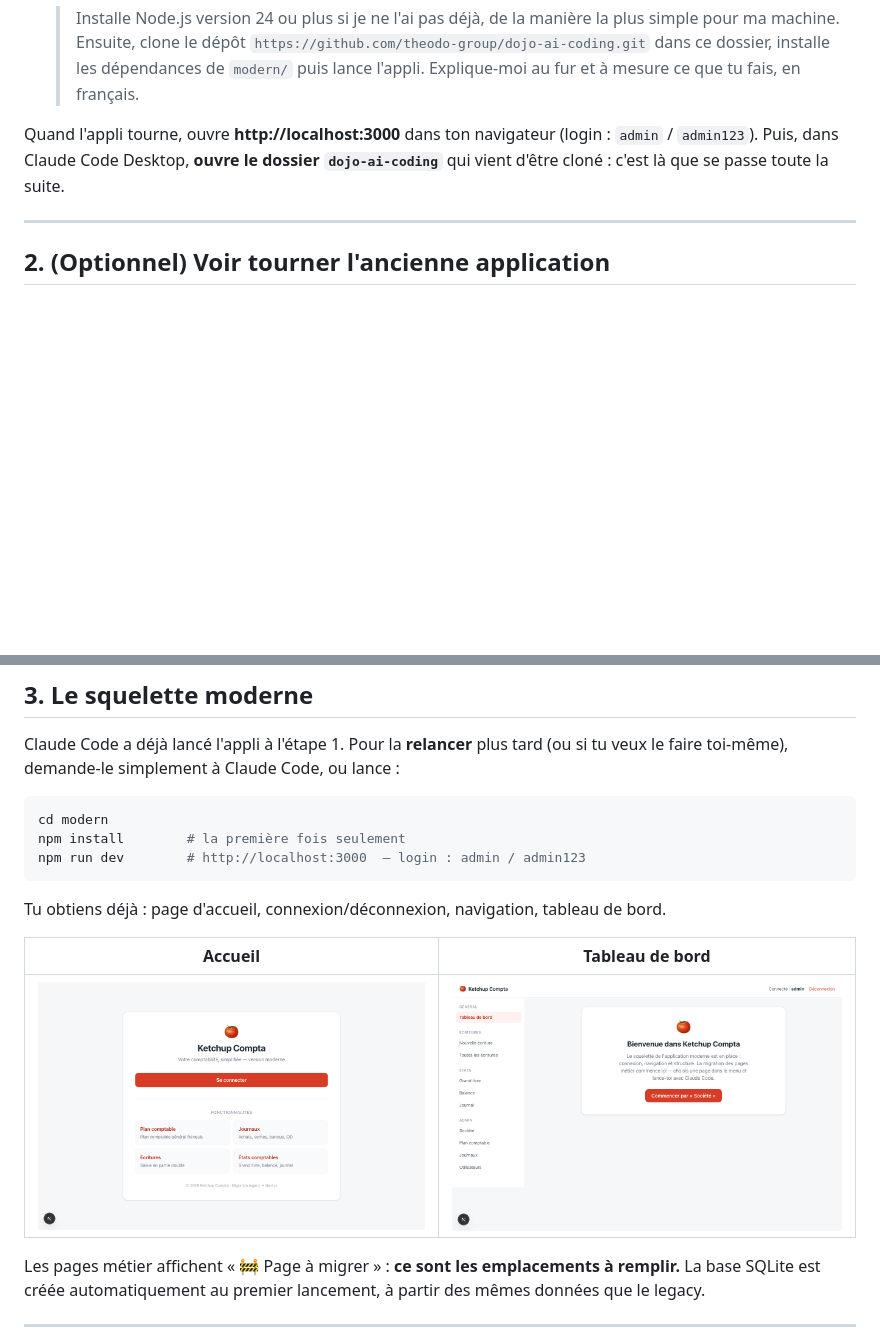
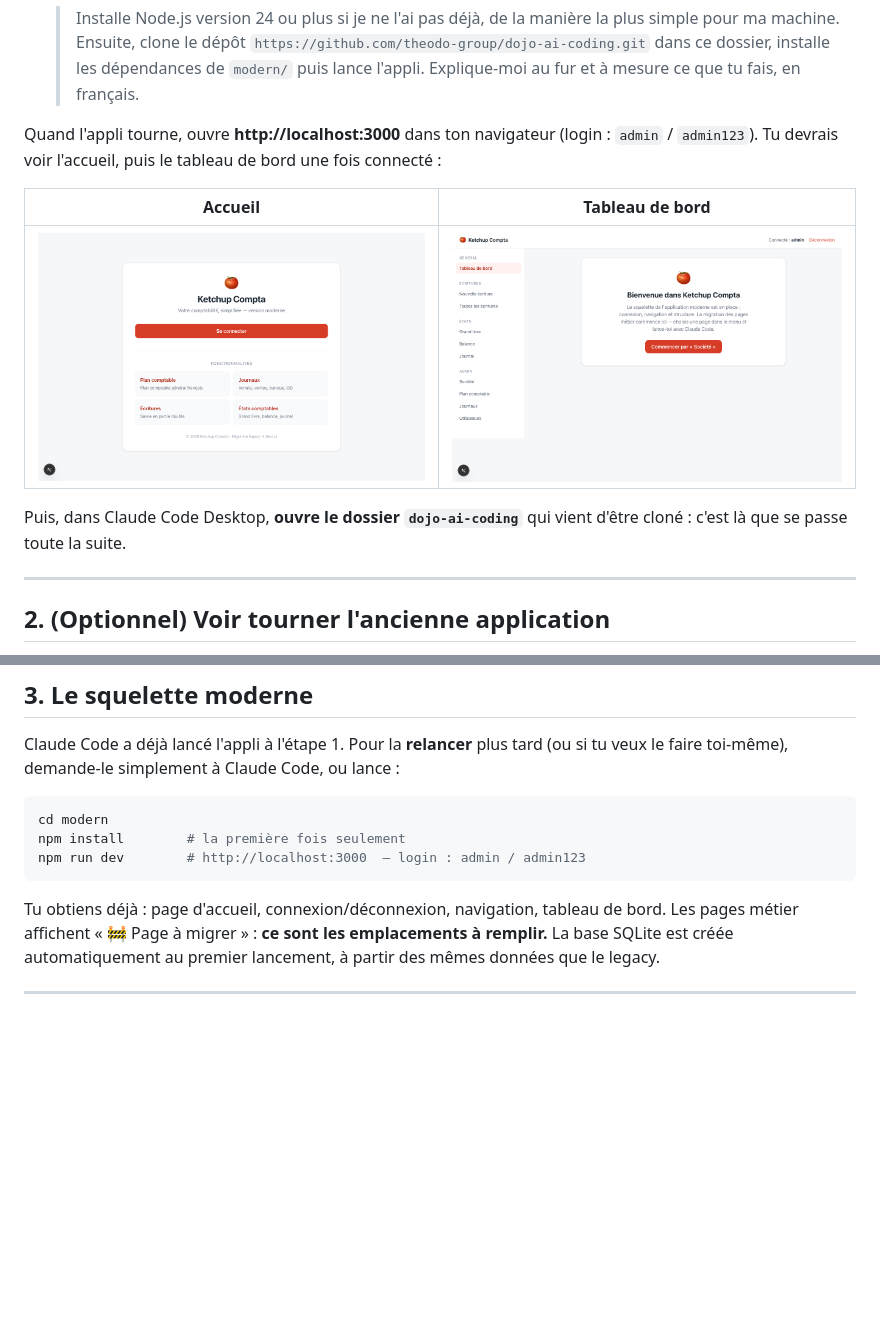
Before and after one commit to theodo-group/dojo-ai-coding, a Markdown page: README.md, 2 parts joined by grey strips. GitHub-like rendering; blank space fills up the shorter version.

````diff
--- a/README.md
+++ b/README.md
@@ -34,8 +34,14 @@ Desktop. C'est lui qui s'occupe du reste (Node.js, récupération du projet, lan
    > tu fais, en français.
 
 Quand l'appli tourne, ouvre **http://localhost:3000** dans ton navigateur (login :
-`admin` / `admin123`). Puis, dans Claude Code Desktop, **ouvre le dossier
-`dojo-ai-coding`** qui vient d'être cloné : c'est là que se passe toute la suite.
+`admin` / `admin123`). Tu devrais voir l'accueil, puis le tableau de bord une fois connecté :
+
+| Accueil | Tableau de bord |
+|---------|-----------------|
+| ![Accueil de la version moderne](docs/img/modern-home.png) | ![Tableau de bord de la version moderne](docs/img/modern-dashboard.png) |
+
+Puis, dans Claude Code Desktop, **ouvre le dossier `dojo-ai-coding`** qui vient d'être
+cloné : c'est là que se passe toute la suite.
 
 ---
 
@@ -86,10 +92,6 @@ npm run dev        # http://localhost:3000  — login : admin / admin123
 ```
 
 Tu obtiens déjà : page d'accueil, connexion/déconnexion, navigation, tableau de bord.
-
-| Accueil | Tableau de bord |
-|---------|-----------------|
-| ![Accueil de la version moderne](docs/img/modern-home.png) | ![Tableau de bord de la version moderne](docs/img/modern-dashboard.png) |
 Les pages métier affichent « 🚧 Page à migrer » : **ce sont les emplacements à remplir.**
 La base SQLite est créée automatiquement au premier lancement, à partir des mêmes
 données que le legacy.
````
Also changed, not shown: other parts of README.md (+47 -5 lines).
